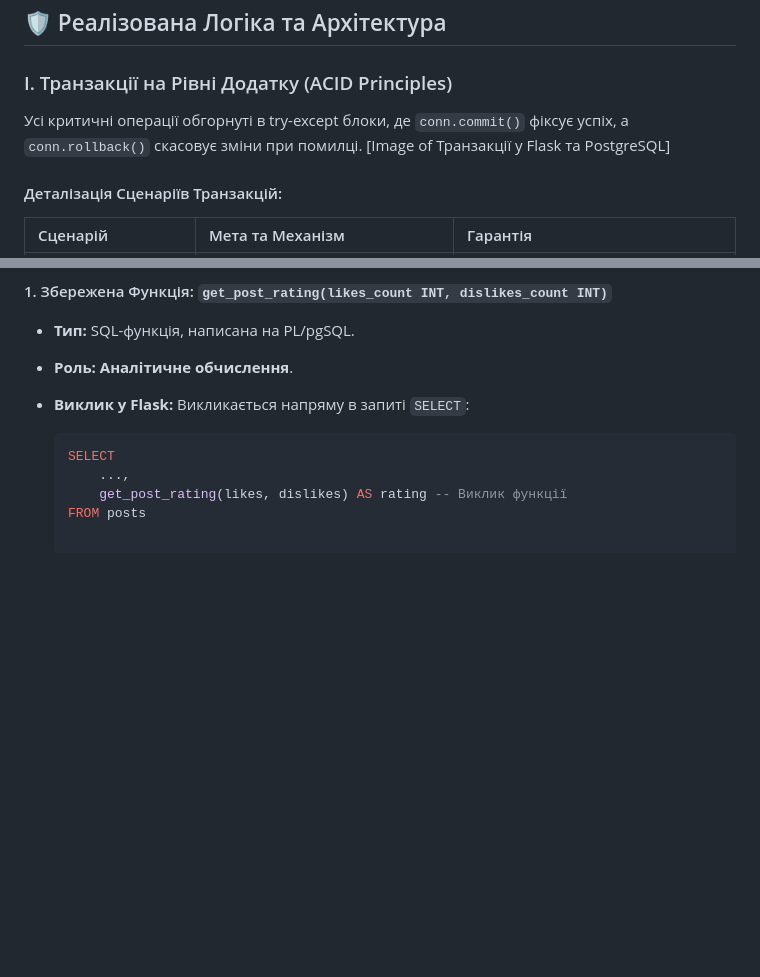
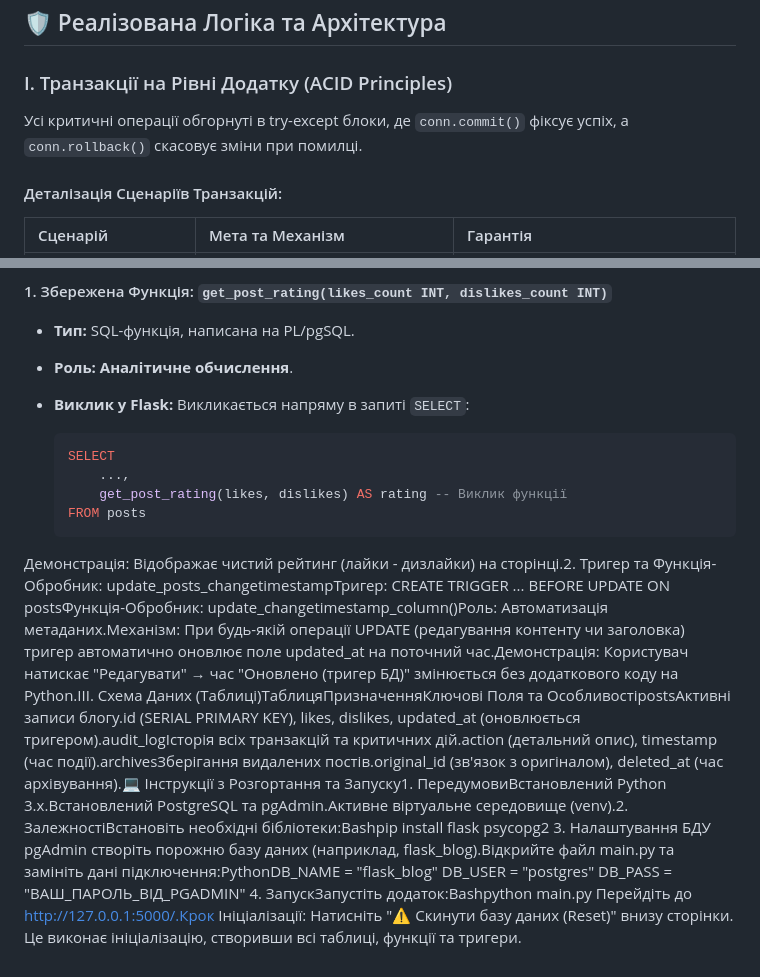
Before and after one commit to ArtemShapoval/flask-blog-project, a Markdown page: README.md, 2 parts joined by grey strips. Drawn GitHub-style; blank space fills up the shorter version.

```diff
--- a/README.md
+++ b/README.md
@@ -35,7 +35,7 @@
 
 ### I. Транзакції на Рівні Додатку (ACID Principles)
 
-Усі критичні операції обгорнуті в try-except блоки, де `conn.commit()` фіксує успіх, а `conn.rollback()` скасовує зміни при помилці. [Image of Транзакції у Flask та PostgreSQL]
+Усі критичні операції обгорнуті в try-except блоки, де `conn.commit()` фіксує успіх, а `conn.rollback()` скасовує зміни при помилці.
 
 #### Деталізація Сценаріїв Транзакцій:
 
@@ -62,3 +62,9 @@
       ...,
       get_post_rating(likes, dislikes) AS rating -- Виклик функції
   FROM posts
+Демонстрація: Відображає чистий рейтинг (лайки - дизлайки) на сторінці.2. Тригер та Функція-Обробник: update_posts_changetimestampТригер: CREATE TRIGGER ... BEFORE UPDATE ON postsФункція-Обробник: update_changetimestamp_column()Роль: Автоматизація метаданих.Механізм: При будь-якій операції UPDATE (редагування контенту чи заголовка) тригер автоматично оновлює поле updated_at на поточний час.Демонстрація: Користувач натискає "Редагувати" → час "Оновлено (тригер БД)" змінюється без додаткового коду на Python.III. Схема Даних (Таблиці)ТаблицяПризначенняКлючові Поля та ОсобливостіpostsАктивні записи блогу.id (SERIAL PRIMARY KEY), likes, dislikes, updated_at (оновлюється тригером).audit_logІсторія всіх транзакцій та критичних дій.action (детальний опис), timestamp (час події).archivesЗберігання видалених постів.original_id (зв'язок з оригіналом), deleted_at (час архівування).💻 Інструкції з Розгортання та Запуску1. ПередумовиВстановлений Python 3.x.Встановлений PostgreSQL та pgAdmin.Активне віртуальне середовище (venv).2. ЗалежностіВстановіть необхідні бібліотеки:Bashpip install flask psycopg2
+3. Налаштування БДУ pgAdmin створіть порожню базу даних (наприклад, flask_blog).Відкрийте файл main.py та замініть дані підключення:PythonDB_NAME = "flask_blog"
+DB_USER = "postgres"
+DB_PASS = "ВАШ_ПАРОЛЬ_ВІД_PGADMIN"
+4. ЗапускЗапустіть додаток:Bashpython main.py
+Перейдіть до http://127.0.0.1:5000/.Крок Ініціалізації: Натисніть "⚠ Скинути базу даних (Reset)" внизу сторінки. Це виконає ініціалізацію, створивши всі таблиці, функції та тригери.
```
